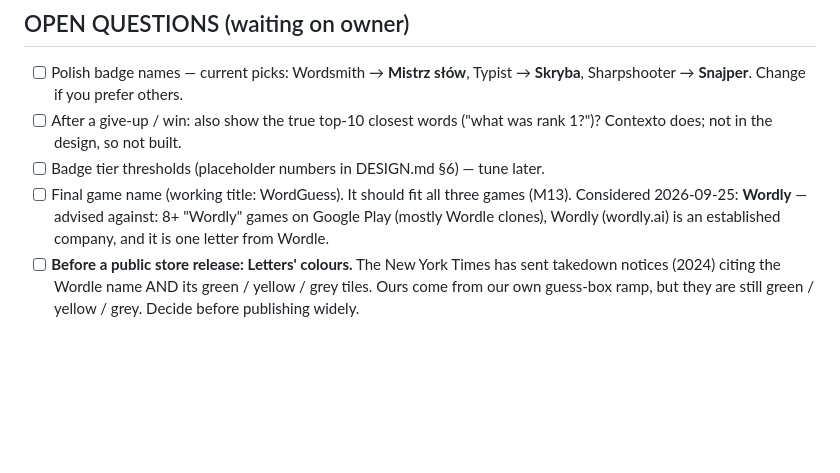
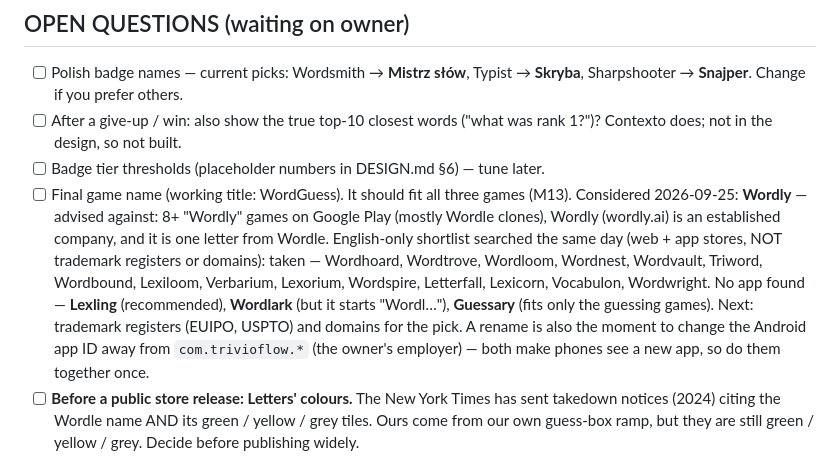
Before and after one commit to Husarp/lexling, a Markdown page: PLAN.md, the part around the change. Rendered like a GitHub page; blank space fills up the shorter version.

Commit message:
Plan: app name shortlist and what was found
Co-Authored-By: Claude Opus 5.5 <noreply@anthropic.com>

```diff
--- a/PLAN.md
+++ b/PLAN.md
@@ -326,6 +326,13 @@ Starting it before the letters mode exists is how a project ends up with three h
 - [ ] Final game name (working title: WordGuess). It should fit all three games (M13).
       Considered 2026-09-25: **Wordly** — advised against: 8+ "Wordly" games on Google Play (mostly
       Wordle clones), Wordly (wordly.ai) is an established company, and it is one letter from Wordle.
+      English-only shortlist searched the same day (web + app stores, NOT trademark registers or
+      domains): taken — Wordhoard, Wordtrove, Wordloom, Wordnest, Wordvault, Triword, Wordbound,
+      Lexiloom, Verbarium, Lexorium, Wordspire, Letterfall, Lexicorn, Vocabulon, Wordwright. No app
+      found — **Lexling** (recommended), **Wordlark** (but it starts "Wordl…"), **Guessary** (fits
+      only the guessing games). Next: trademark registers (EUIPO, USPTO) and domains for the pick.
+      A rename is also the moment to change the Android app ID away from `com.trivioflow.*`
+      (the owner's employer) — both make phones see a new app, so do them together once.
 - [ ] **Before a public store release: Letters' colours.** The New York Times has sent takedown
       notices (2024) citing the Wordle name AND its green / yellow / grey tiles. Ours come from our
       own guess-box ramp, but they are still green / yellow / grey. Decide before publishing widely.
```
